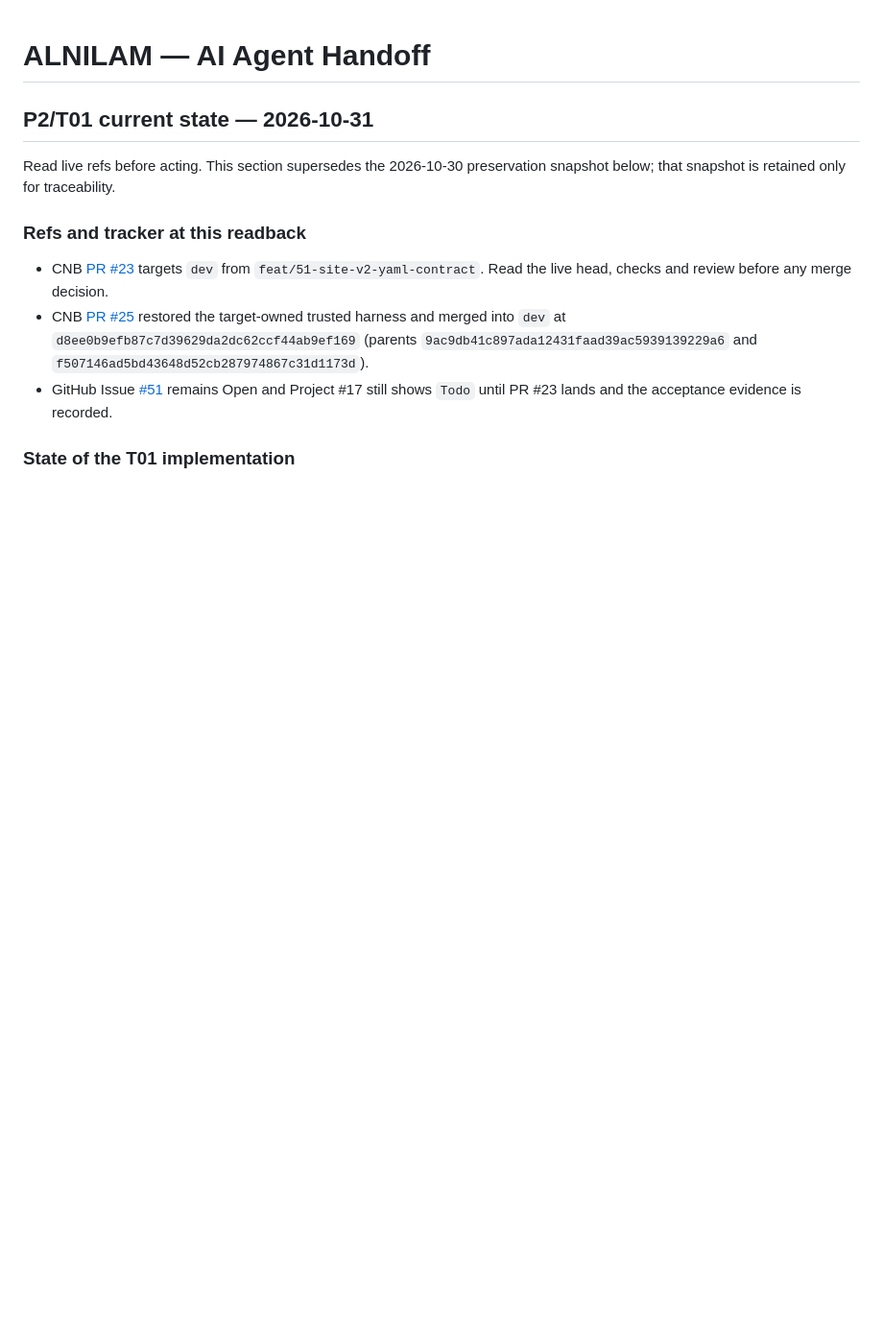
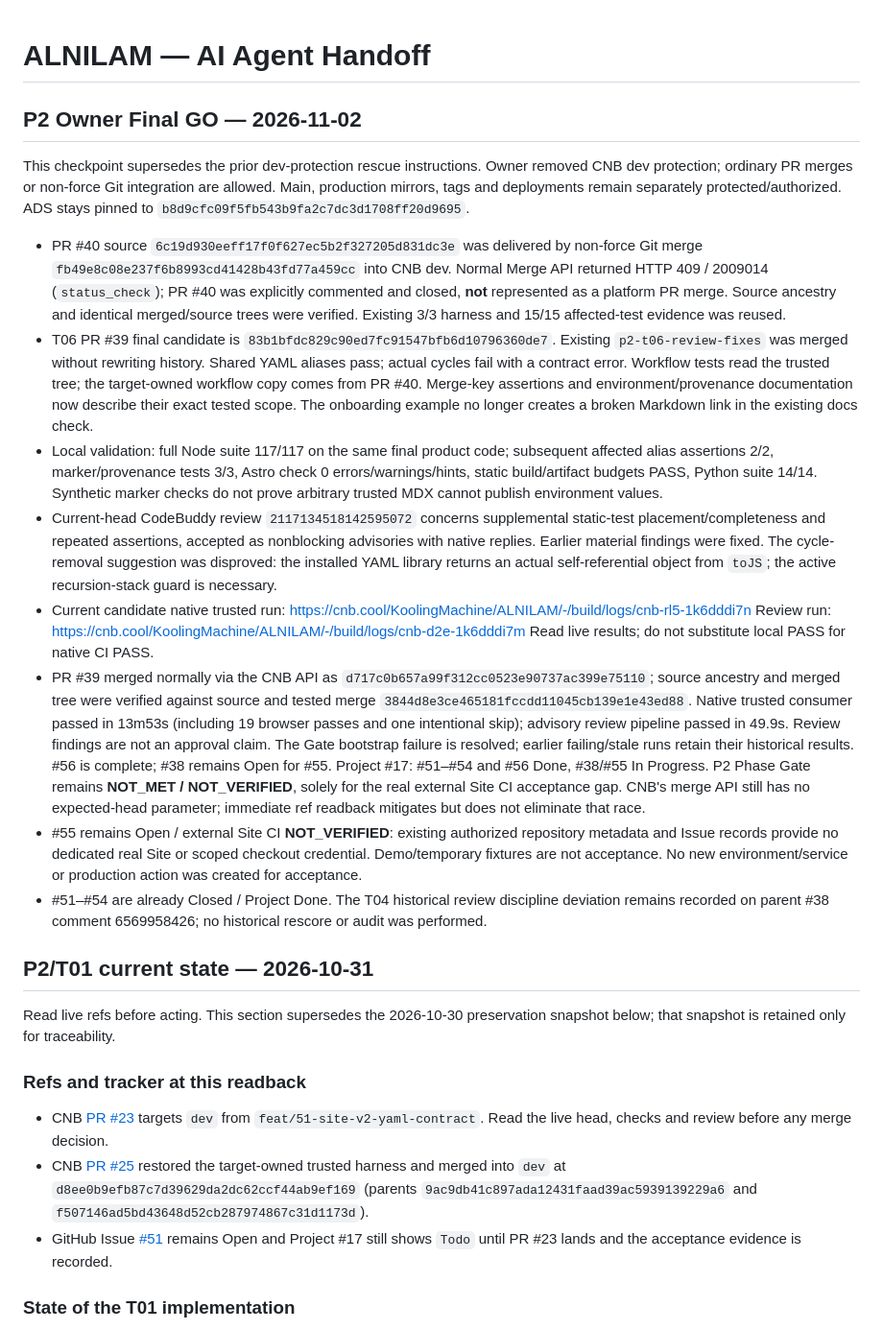
Before and after one commit to Skyline-Gazer/ALNILAM, a Markdown page: docs/HANDOFF.md, the part around the change. Shown at 96% size. Drawn GitHub-style; blank space fills up the shorter version.

Commit message:
docs: record P2 final GO delivery and external Site acceptance gap

```diff
--- a/docs/HANDOFF.md
+++ b/docs/HANDOFF.md
@@ -1,4 +1,61 @@
 # ALNILAM — AI Agent Handoff
+
+## P2 Owner Final GO — 2026-11-02
+
+This checkpoint supersedes the prior dev-protection rescue instructions. Owner
+removed CNB dev protection; ordinary PR merges or non-force Git integration are
+allowed. Main, production mirrors, tags and deployments remain separately
+protected/authorized. ADS stays pinned to `b8d9cfc09f5fb543b9fa2c7dc3d1708ff20d9695`.
+
+- PR #40 source `6c19d930eeff17f0f627ec5b2f327205d831dc3e` was delivered by
+  non-force Git merge `fb49e8c08e237f6b8993cd41428b43fd77a459cc` into CNB dev.
+  Normal Merge API returned HTTP 409 / 2009014 (`status_check`); PR #40 was
+  explicitly commented and closed, **not** represented as a platform PR merge.
+  Source ancestry and identical merged/source trees were verified. Existing
+  3/3 harness and 15/15 affected-test evidence was reused.
+- T06 PR #39 final candidate is `83b1bfdc829c90ed7fc91547bfb6d10796360de7`.
+  Existing `p2-t06-review-fixes` was merged without rewriting history. Shared
+  YAML aliases pass; actual cycles fail with a contract error. Workflow tests
+  read the trusted tree; the target-owned workflow copy comes from PR #40.
+  Merge-key assertions and environment/provenance documentation now describe
+  their exact tested scope. The onboarding example no longer creates a broken
+  Markdown link in the existing docs check.
+- Local validation: full Node suite 117/117 on the same final product code;
+  subsequent affected alias assertions 2/2, marker/provenance tests 3/3,
+  Astro check 0 errors/warnings/hints, static build/artifact budgets PASS,
+  Python suite 14/14. Synthetic marker checks do not prove arbitrary trusted
+  MDX cannot publish environment values.
+- Current-head CodeBuddy review `2117134518142595072` concerns supplemental
+  static-test placement/completeness and repeated assertions, accepted as
+  nonblocking advisories with native replies. Earlier material findings were
+  fixed. The cycle-removal suggestion was disproved: the installed YAML
+  library returns an actual self-referential object from `toJS`; the active
+  recursion-stack guard is necessary.
+- Current candidate native trusted run:
+  https://cnb.cool/KoolingMachine/ALNILAM/-/build/logs/cnb-rl5-1k6dddi7n
+  Review run:
+  https://cnb.cool/KoolingMachine/ALNILAM/-/build/logs/cnb-d2e-1k6dddi7m
+  Read live results; do not substitute local PASS for native CI PASS.
+- PR #39 merged normally via the CNB API as
+  `d717c0b657a99f312cc0523e90737ac399e75110`; source ancestry and merged tree
+  were verified against source and tested merge
+  `3844d8e3ce465181fccdd11045cb139e1e43ed88`. Native trusted consumer passed
+  in 13m53s (including 19 browser passes and one intentional skip); advisory
+  review pipeline passed in 49.9s. Review findings are not an approval claim.
+  The Gate bootstrap failure is resolved; earlier failing/stale runs retain
+  their historical results. #56 is complete; #38 remains Open for #55.
+  Project #17: #51–#54 and #56 Done, #38/#55 In Progress.
+  P2 Phase Gate remains **NOT_MET / NOT_VERIFIED**, solely for the real
+  external Site CI acceptance gap. CNB's merge API still has no expected-head
+  parameter; immediate ref readback mitigates but does not eliminate that race.
+- #55 remains Open / external Site CI **NOT_VERIFIED**: existing authorized
+  repository metadata and Issue records provide no dedicated real Site or
+  scoped checkout credential. Demo/temporary fixtures are not acceptance.
+  No new environment/service or production action was created for acceptance.
+- #51–#54 are already Closed / Project Done. The T04 historical review
+  discipline deviation remains recorded on parent #38 comment 6569958426;
+  no historical rescore or audit was performed.
+
 
 ## P2/T01 current state — 2026-10-31
 
```
